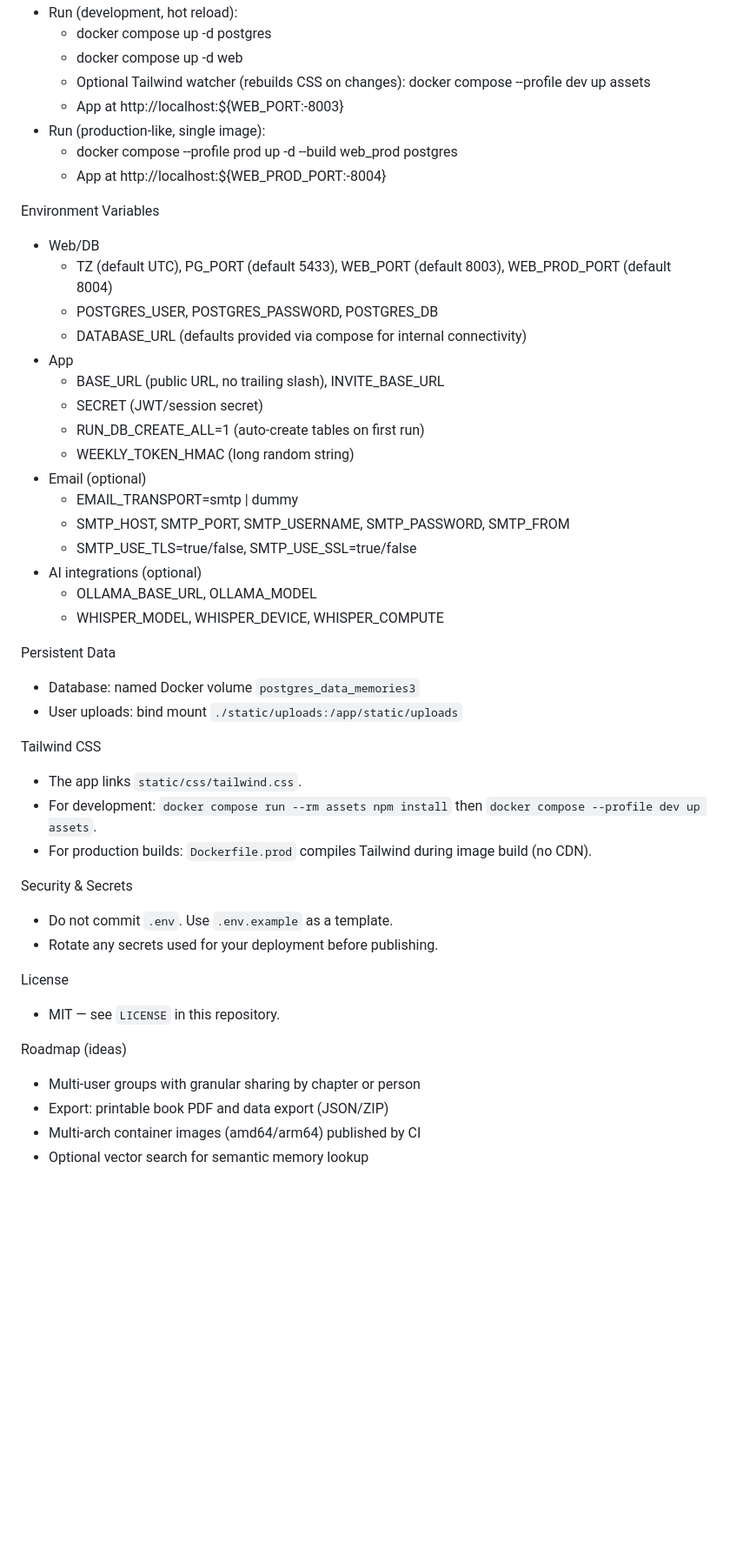
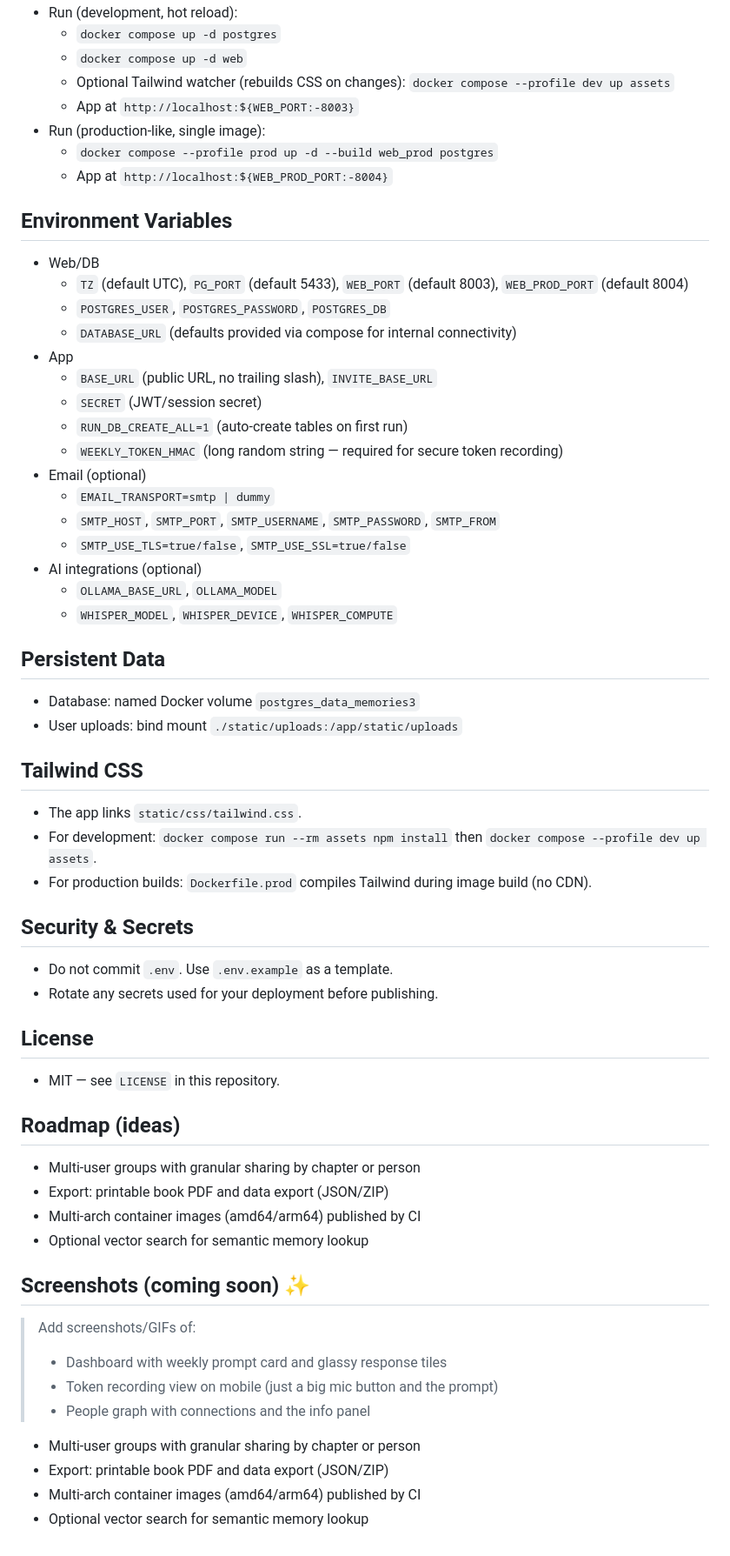
Before and after one commit to sweetmeats83/memories, a Markdown page: README.md, the part around one of its changes. Shown at 87% size. GitHub-like rendering; blank space fills up the shorter version.

```diff
--- a/README.md
+++ b/README.md
@@ -44,54 +81,67 @@ Quickstart (Docker Compose)
 - Run (development, hot reload):
-  - docker compose up -d postgres
-  - docker compose up -d web
-  - Optional Tailwind watcher (rebuilds CSS on changes): docker compose --profile dev up assets
-  - App at http://localhost:${WEB_PORT:-8003}
+  - `docker compose up -d postgres`
+  - `docker compose up -d web`
+  - Optional Tailwind watcher (rebuilds CSS on changes): `docker compose --profile dev up assets`
+  - App at `http://localhost:${WEB_PORT:-8003}`
 - Run (production-like, single image):
-  - docker compose --profile prod up -d --build web_prod postgres
-  - App at http://localhost:${WEB_PROD_PORT:-8004}
+  - `docker compose --profile prod up -d --build web_prod postgres`
+  - App at `http://localhost:${WEB_PROD_PORT:-8004}`
 
-Environment Variables
+## Environment Variables
 
 - Web/DB
-  - TZ (default UTC), PG_PORT (default 5433), WEB_PORT (default 8003), WEB_PROD_PORT (default 8004)
-  - POSTGRES_USER, POSTGRES_PASSWORD, POSTGRES_DB
-  - DATABASE_URL (defaults provided via compose for internal connectivity)
+  - `TZ` (default UTC), `PG_PORT` (default 5433), `WEB_PORT` (default 8003), `WEB_PROD_PORT` (default 8004)
+  - `POSTGRES_USER`, `POSTGRES_PASSWORD`, `POSTGRES_DB`
+  - `DATABASE_URL` (defaults provided via compose for internal connectivity)
 - App
-  - BASE_URL (public URL, no trailing slash), INVITE_BASE_URL
-  - SECRET (JWT/session secret)
-  - RUN_DB_CREATE_ALL=1 (auto-create tables on first run)
-  - WEEKLY_TOKEN_HMAC (long random string)
+  - `BASE_URL` (public URL, no trailing slash), `INVITE_BASE_URL`
+  - `SECRET` (JWT/session secret)
+  - `RUN_DB_CREATE_ALL=1` (auto-create tables on first run)
+  - `WEEKLY_TOKEN_HMAC` (long random string — required for secure token recording)
 - Email (optional)
-  - EMAIL_TRANSPORT=smtp | dummy
-  - SMTP_HOST, SMTP_PORT, SMTP_USERNAME, SMTP_PASSWORD, SMTP_FROM
-  - SMTP_USE_TLS=true/false, SMTP_USE_SSL=true/false
+  - `EMAIL_TRANSPORT=smtp | dummy`
+  - `SMTP_HOST`, `SMTP_PORT`, `SMTP_USERNAME`, `SMTP_PASSWORD`, `SMTP_FROM`
+  - `SMTP_USE_TLS=true/false`, `SMTP_USE_SSL=true/false`
 - AI integrations (optional)
-  - OLLAMA_BASE_URL, OLLAMA_MODEL
-  - WHISPER_MODEL, WHISPER_DEVICE, WHISPER_COMPUTE
+  - `OLLAMA_BASE_URL`, `OLLAMA_MODEL`
+  - `WHISPER_MODEL`, `WHISPER_DEVICE`, `WHISPER_COMPUTE`
 
-Persistent Data
+## Persistent Data
 
 - Database: named Docker volume `postgres_data_memories3`
 - User uploads: bind mount `./static/uploads:/app/static/uploads`
 
-Tailwind CSS
+## Tailwind CSS
 
 - The app links `static/css/tailwind.css`.
 - For development: `docker compose run --rm assets npm install` then `docker compose --profile dev up assets`.
 - For production builds: `Dockerfile.prod` compiles Tailwind during image build (no CDN).
 
-Security & Secrets
+## Security & Secrets
 
 - Do not commit `.env`. Use `.env.example` as a template.
 - Rotate any secrets used for your deployment before publishing.
 
-License
+## License
 
 - MIT — see `LICENSE` in this repository.
 
-Roadmap (ideas)
+## Roadmap (ideas)
 
 - Multi‑user groups with granular sharing by chapter or person
 - Export: printable book PDF and data export (JSON/ZIP)
 - Multi‑arch container images (amd64/arm64) published by CI
 - Optional vector search for semantic memory lookup
+
+## Screenshots (coming soon) ✨
+
+> Add screenshots/GIFs of:
+> - Dashboard with weekly prompt card and glassy response tiles
+> - Token recording view on mobile (just a big mic button and the prompt)
+> - People graph with connections and the info panel
+
+
+- Multi‑user groups with granular sharing by chapter or person
+- Export: printable book PDF and data export (JSON/ZIP)
+- Multi‑arch container images (amd64/arm64) published by CI
+- Optional vector search for semantic memory lookup
```
Also changed, not shown: other parts of README.md (+47 -10 lines).
